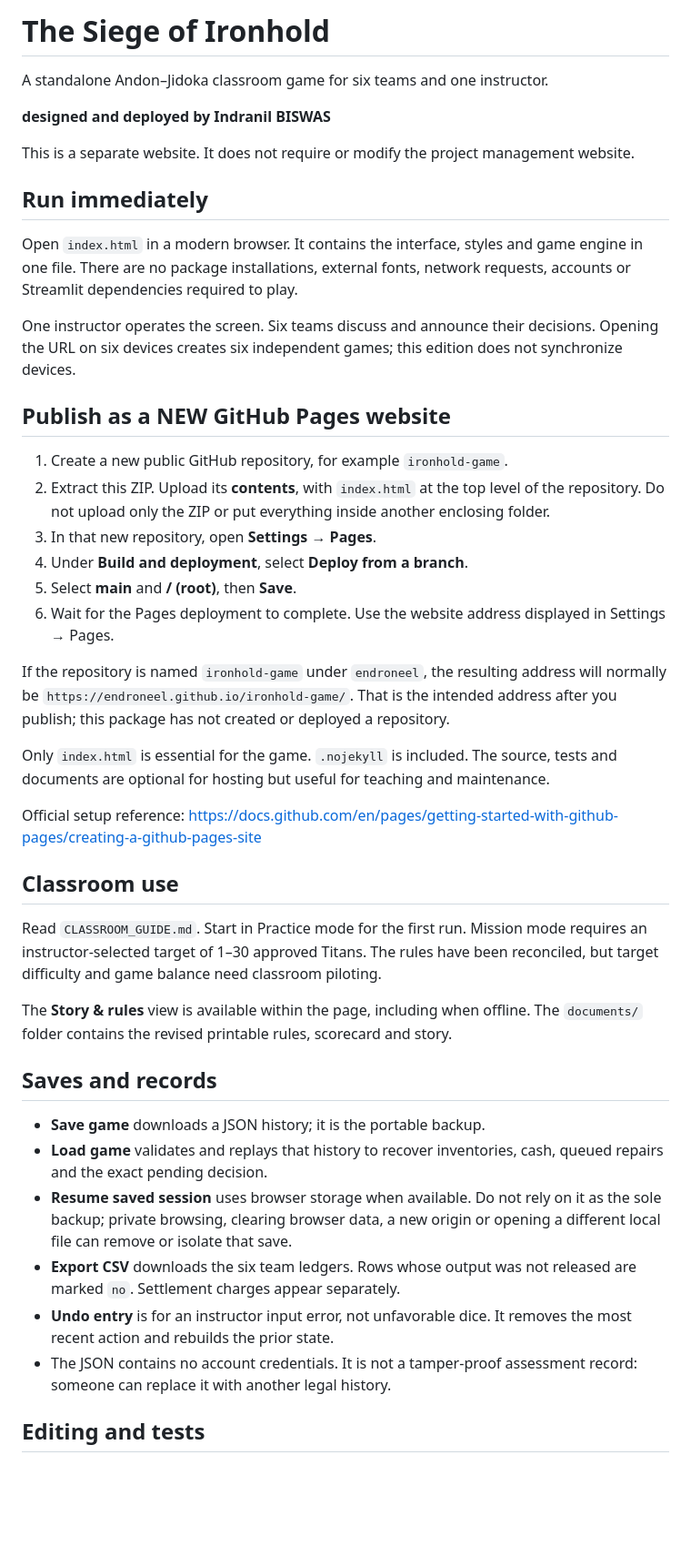
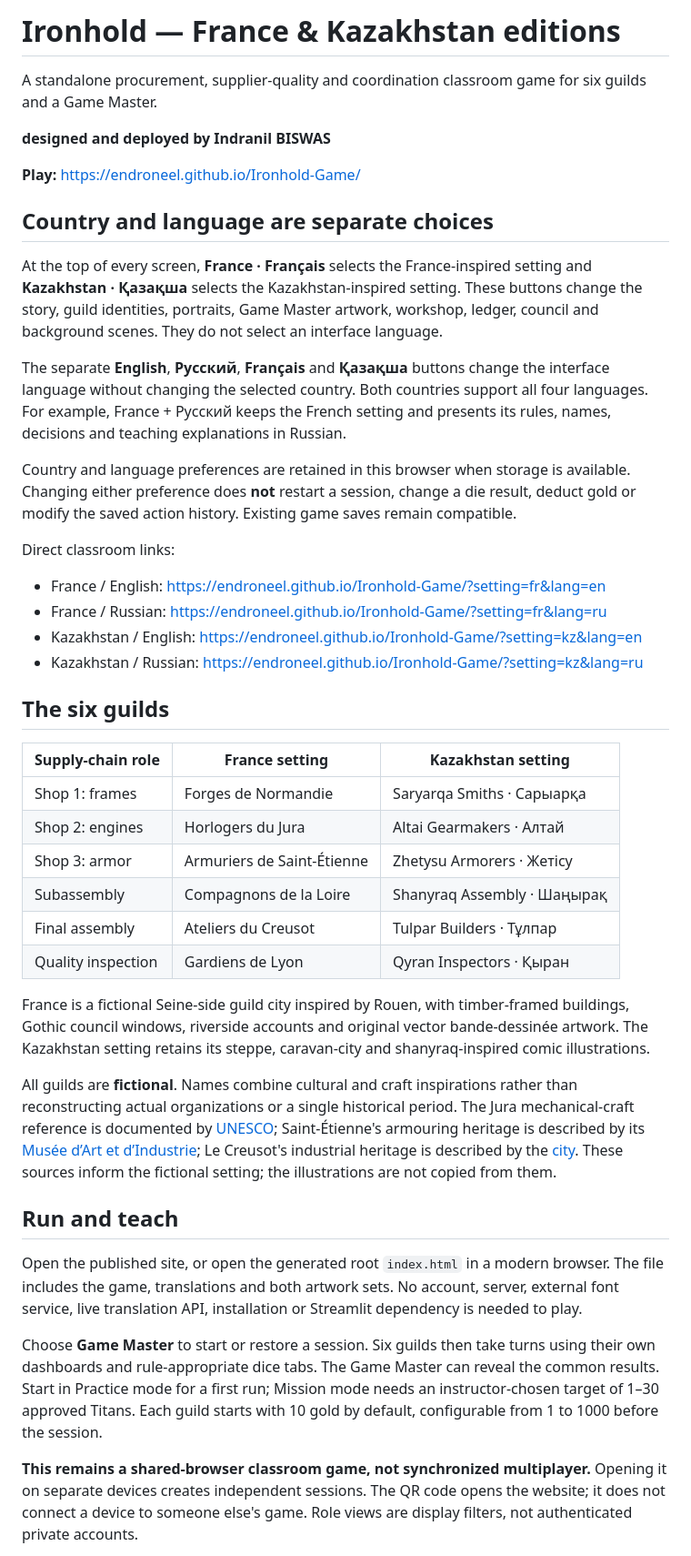
Before and after one commit to endroneel/Ironhold-Game, a Markdown page: README.md, the part around one of its changes. Shown at 91% size. Rendered like a GitHub page; blank space fills up the shorter version.

Commit message:
Publish tested France/Kazakhstan edition and document independent language controls

```diff
--- a/README.md
+++ b/README.md
@@ -1,46 +1,46 @@
-# The Siege of Ironhold
+# Ironhold — France & Kazakhstan editions
 
-A standalone Andon–Jidoka classroom game for six teams and one instructor.
+A standalone procurement, supplier-quality and coordination classroom game for six guilds and a Game Master.
 
 **designed and deployed by Indranil BISWAS**
 
-This is a separate website. It does not require or modify the project management website.
+**Play:** https://endroneel.github.io/Ironhold-Game/
 
-## Run immediately
+## Country and language are separate choices
 
-Open `index.html` in a modern browser. It contains the interface, styles and game engine in one file. There are no package installations, external fonts, network requests, accounts or Streamlit dependencies required to play.
+At the top of every screen, **France · Français** selects the France-inspired setting and **Kazakhstan · Қазақша** selects the Kazakhstan-inspired setting. These buttons change the story, guild identities, portraits, Game Master artwork, workshop, ledger, council and background scenes. They do not select an interface language.
 
-One instructor operates the screen. Six teams discuss and announce their decisions. Opening the URL on six devices creates six independent games; this edition does not synchronize devices.
+The separate **English**, **Русский**, **Français** and **Қазақша** buttons change the interface language without changing the selected country. Both countries support all four languages. For example, France + Русский keeps the French setting and presents its rules, names, decisions and teaching explanations in Russian.
 
-## Publish as a NEW GitHub Pages website
+Country and language preferences are retained in this browser when storage is available. Changing either preference does **not** restart a session, change a die result, deduct gold or modify the saved action history. Existing game saves remain compatible.
 
-1. Create a new public GitHub repository, for example `ironhold-game`.
-2. Extract this ZIP. Upload its **contents**, with `index.html` at the top level of the repository. Do not upload only the ZIP or put everything inside another enclosing folder.
-3. In that new repository, open **Settings → Pages**.
-4. Under **Build and deployment**, select **Deploy from a branch**.
-5. Select **main** and **/ (root)**, then **Save**.
-6. Wait for the Pages deployment to complete. Use the website address displayed in Settings → Pages.
+Direct classroom links:
 
-If the repository is named `ironhold-game` under `endroneel`, the resulting address will normally be `https://endroneel.github.io/ironhold-game/`. That is the intended address after you publish; this package has not created or deployed a repository.
+- France / English: https://endroneel.github.io/Ironhold-Game/?setting=fr&lang=en
+- France / Russian: https://endroneel.github.io/Ironhold-Game/?setting=fr&lang=ru
+- Kazakhstan / English: https://endroneel.github.io/Ironhold-Game/?setting=kz&lang=en
+- Kazakhstan / Russian: https://endroneel.github.io/Ironhold-Game/?setting=kz&lang=ru
 
-Only `index.html` is essential for the game. `.nojekyll` is included. The source, tests and documents are optional for hosting but useful for teaching and maintenance.
+## The six guilds
 
-Official setup reference: https://docs.github.com/en/pages/getting-started-with-github-pages/creating-a-github-pages-site
+| Supply-chain role | France setting | Kazakhstan setting |
+| --- | --- | --- |
+| Shop 1: frames | Forges de Normandie | Saryarqa Smiths · Сарыарқа |
+| Shop 2: engines | Horlogers du Jura | Altai Gearmakers · Алтай |
+| Shop 3: armor | Armuriers de Saint-Étienne | Zhetysu Armorers · Жетісу |
+| Subassembly | Compagnons de la Loire | Shanyraq Assembly · Шаңырақ |
+| Final assembly | Ateliers du Creusot | Tulpar Builders · Тұлпар |
+| Quality inspection | Gardiens de Lyon | Qyran Inspectors · Қыран |
 
-## Classroom use
+France is a fictional Seine-side guild city inspired by Rouen, with timber-framed buildings, Gothic council windows, riverside accounts and original vector bande-dessinée artwork. The Kazakhstan setting retains its steppe, caravan-city and shanyraq-inspired comic illustrations.
 
-Read `CLASSROOM_GUIDE.md`. Start in Practice mode for the first run. Mission mode requires an instructor-selected target of 1–30 approved Titans. The rules have been reconciled, but target difficulty and game balance need classroom piloting.
+All guilds are **fictional**. Names combine cultural and craft inspirations rather than reconstructing actual organizations or a single historical period. The Jura mechanical-craft reference is documented by [UNESCO](https://ich.unesco.org/en/RL/craftsmanship-of-mechanical-watchmaking-and-art-mechanics-01560); Saint-Étienne's armouring heritage is described by its [Musée d’Art et d’Industrie](https://mai.saint-etienne.fr/decouvrir/collections/collection-armes); Le Creusot's industrial heritage is described by the [city](https://www.le-creusot.fr/ma-ville/economie-locale/industrie/). These sources inform the fictional setting; the illustrations are not copied from them.
 
-The **Story & rules** view is available within the page, including when offline. The `documents/` folder contains the revised printable rules, scorecard and story.
+## Run and teach
 
-## Saves and records
+Open the published site, or open the generated root `index.html` in a modern browser. The file includes the game, translations and both artwork sets. No account, server, external font service, live translation API, installation or Streamlit dependency is needed to play.
 
-- **Save game** downloads a JSON history; it is the portable backup.
-- **Load game** validates and replays that history to recover inventories, cash, queued repairs and the exact pending decision.
-- **Resume saved session** uses browser storage when available. Do not rely on it as the sole backup; private browsing, clearing browser data, a new origin or opening a different local file can remove or isolate that save.
-- **Export CSV** downloads the six team ledgers. Rows whose output was not released are marked `no`. Settlement charges appear separately.
-- **Undo entry** is for an instructor input error, not unfavorable dice. It removes the most recent action and rebuilds the prior state.
-- The JSON contains no account credentials. It is not a tamper-proof assessment record: someone can replace it with another legal history.
+Choose **Game Master** to start or restore a session. Six guilds then take turns using their own dashboards and rule-appropriate dice tabs. The Game Master can reveal the common results. Start in Practice mode for a first run; Mission mode needs an instructor-chosen target of 1–30 approved Titans. Each guild starts with 10 gold by default, configurable from 1 to 1000 before the session.
 
-## Editing and tests
+**This remains a shared-browser classroom game, not synchronized multiplayer.** Opening it on separate devices creates independent sessions. The QR code opens the website; it does not connect a device to someone else's game. Role views are display filters, not authenticated private accounts.
 
```
Also changed, not shown: other parts of README.md (+34 -27 lines).
